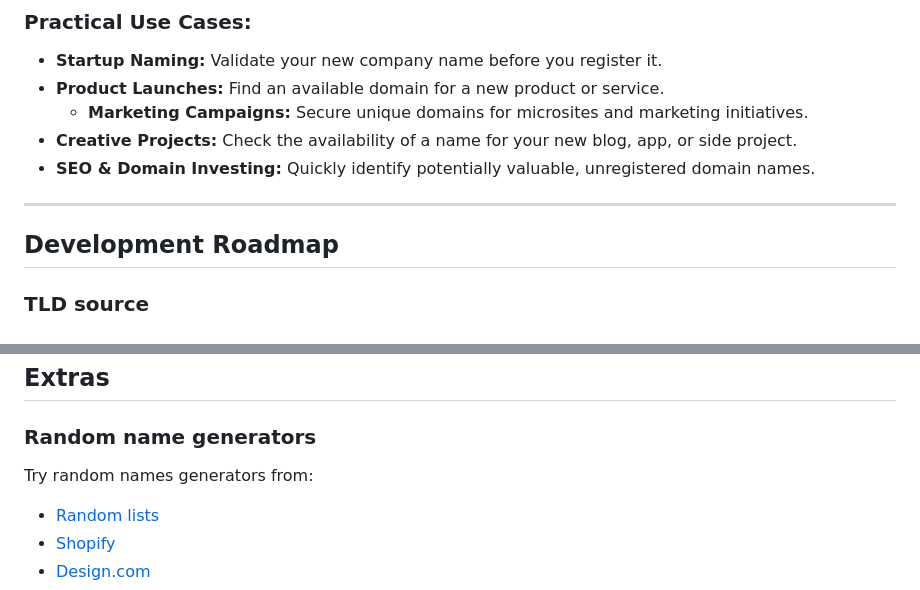
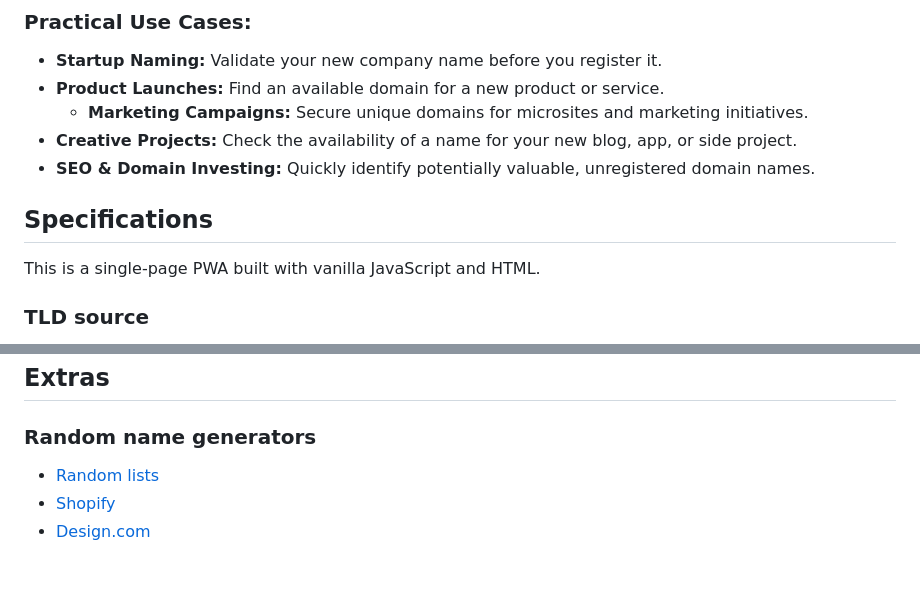
Before and after one commit to akabanov/domain-sonar, a Markdown page: README.md, 2 parts joined by grey strips. Drawn GitHub-style; blank space fills up the shorter version.

Commit message:
README.md: specification update

```diff
--- a/README.md
+++ b/README.md
@@ -33,9 +33,9 @@ To avoid getting blocked, the app automatically throttles its own requests, addi
 * **SEO & Domain Investing:** Quickly identify potentially valuable,
   unregistered domain names.
 
----
+## Specifications
 
-## Development Roadmap
+This is a single-page PWA built with vanilla JavaScript and HTML.
 
 ### TLD source
 
@@ -84,8 +84,6 @@ Usability, responsive layout, and cross-browser checks.
 
 ### Random name generators
 
-Try random names generators from:
-
 * [Random lists](https://www.randomlists.com/team-names)
 * [Shopify](https://www.shopify.com/tools/business-name-generator)
 * [Design.com](https://www.design.com/business-name-generator/)
```
